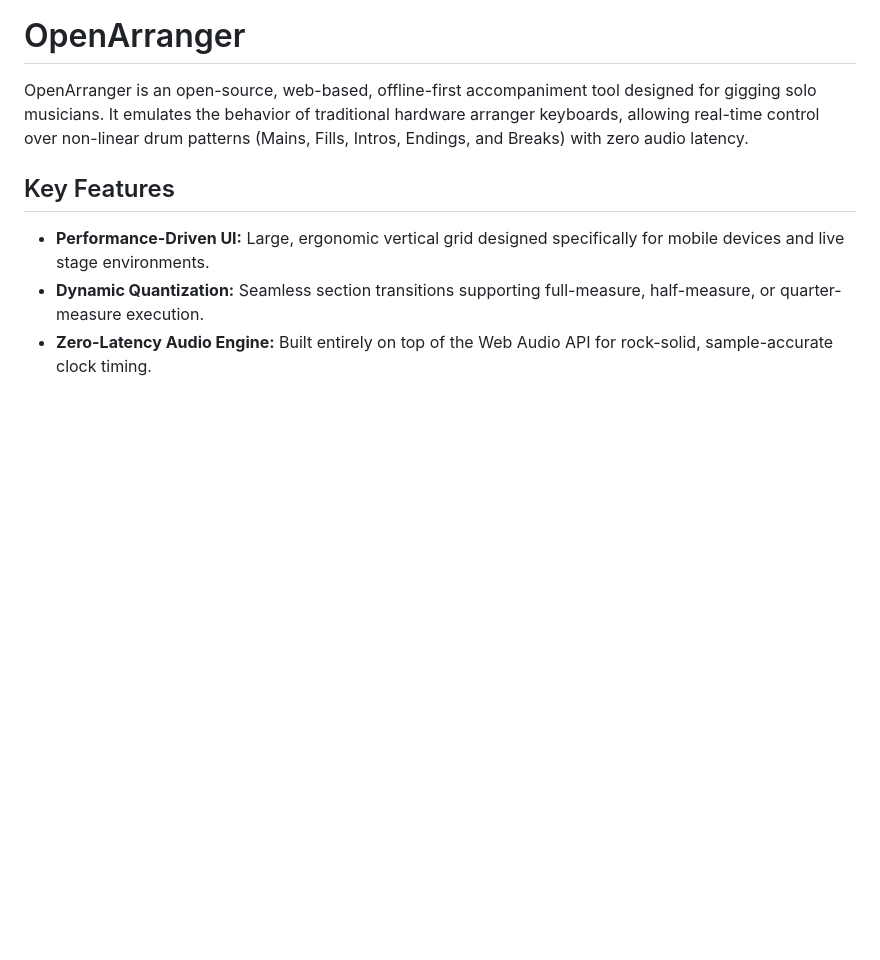
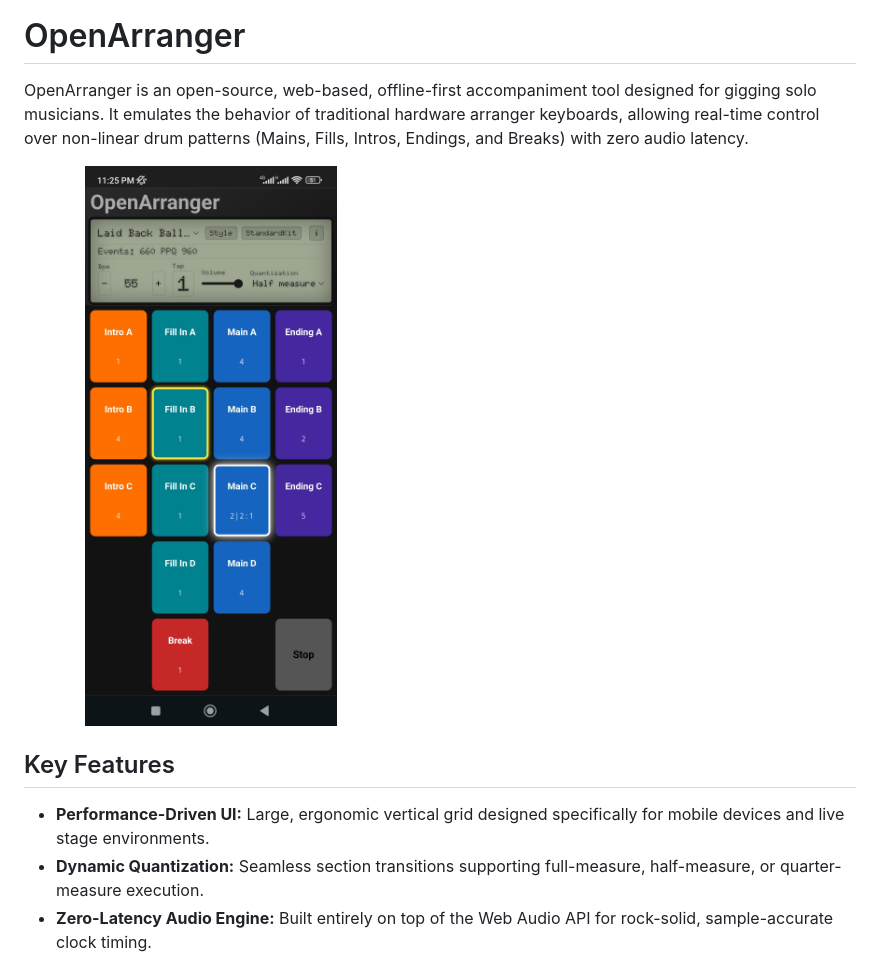
Before and after one commit to realsigmamusic/openarranger, a Markdown page: README.md, the part around the change. Rendered like a GitHub page; pictures changed too: screenshot.jpg (added); blank space fills up the shorter version.

Commit message:
Updated screenshot of the README.md file.

```diff
--- a/README.md
+++ b/README.md
@@ -1,6 +1,8 @@
 # OpenArranger
 
 OpenArranger is an open-source, web-based, offline-first accompaniment tool designed for gigging solo musicians. It emulates the behavior of traditional hardware arranger keyboards, allowing real-time control over non-linear drum patterns (Mains, Fills, Intros, Endings, and Breaks) with zero audio latency.
+
+<img src="screenshot.jpg" width="45%">
 
 ## Key Features
 
```
Also changed, not shown: Screenshot.png (deleted).
